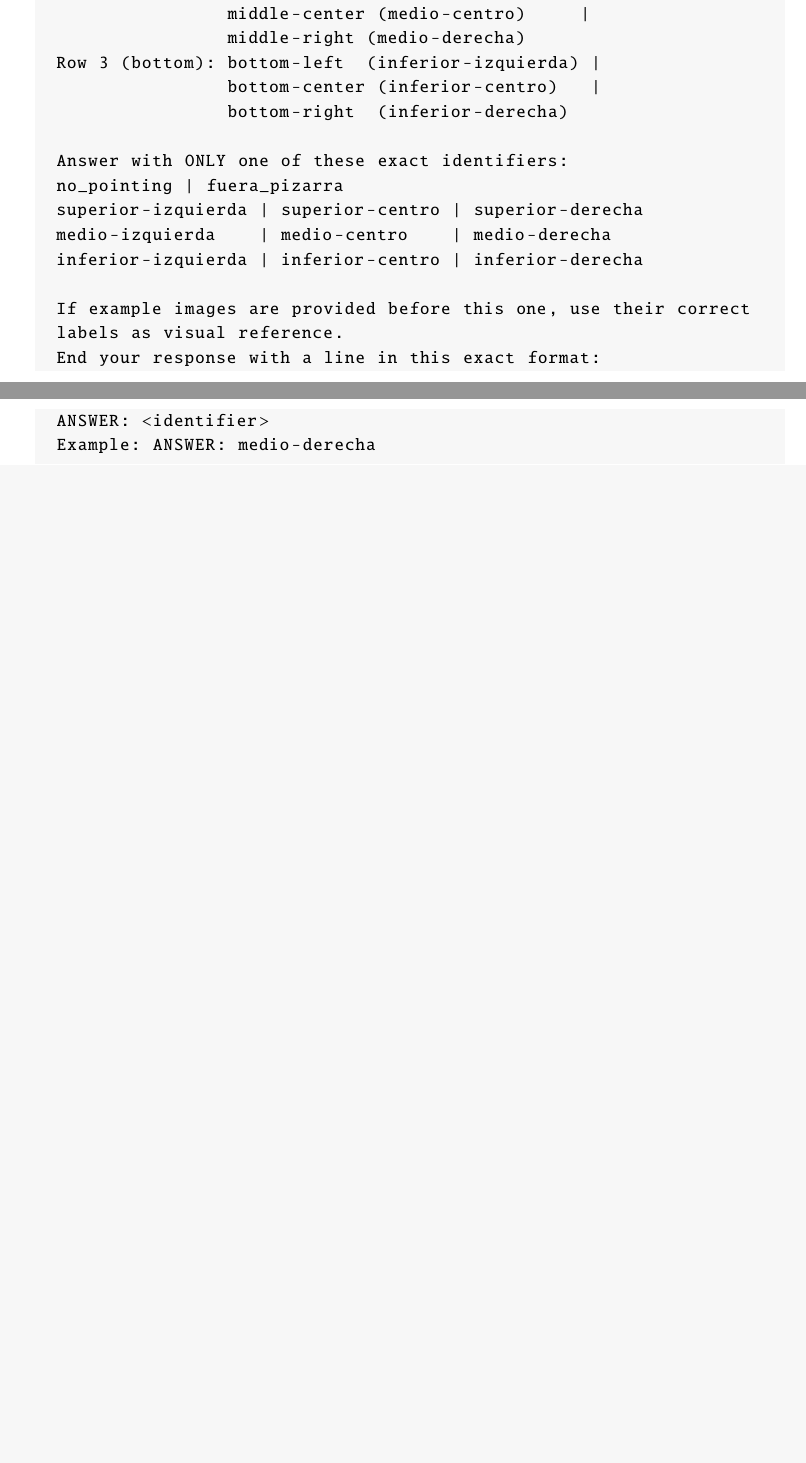
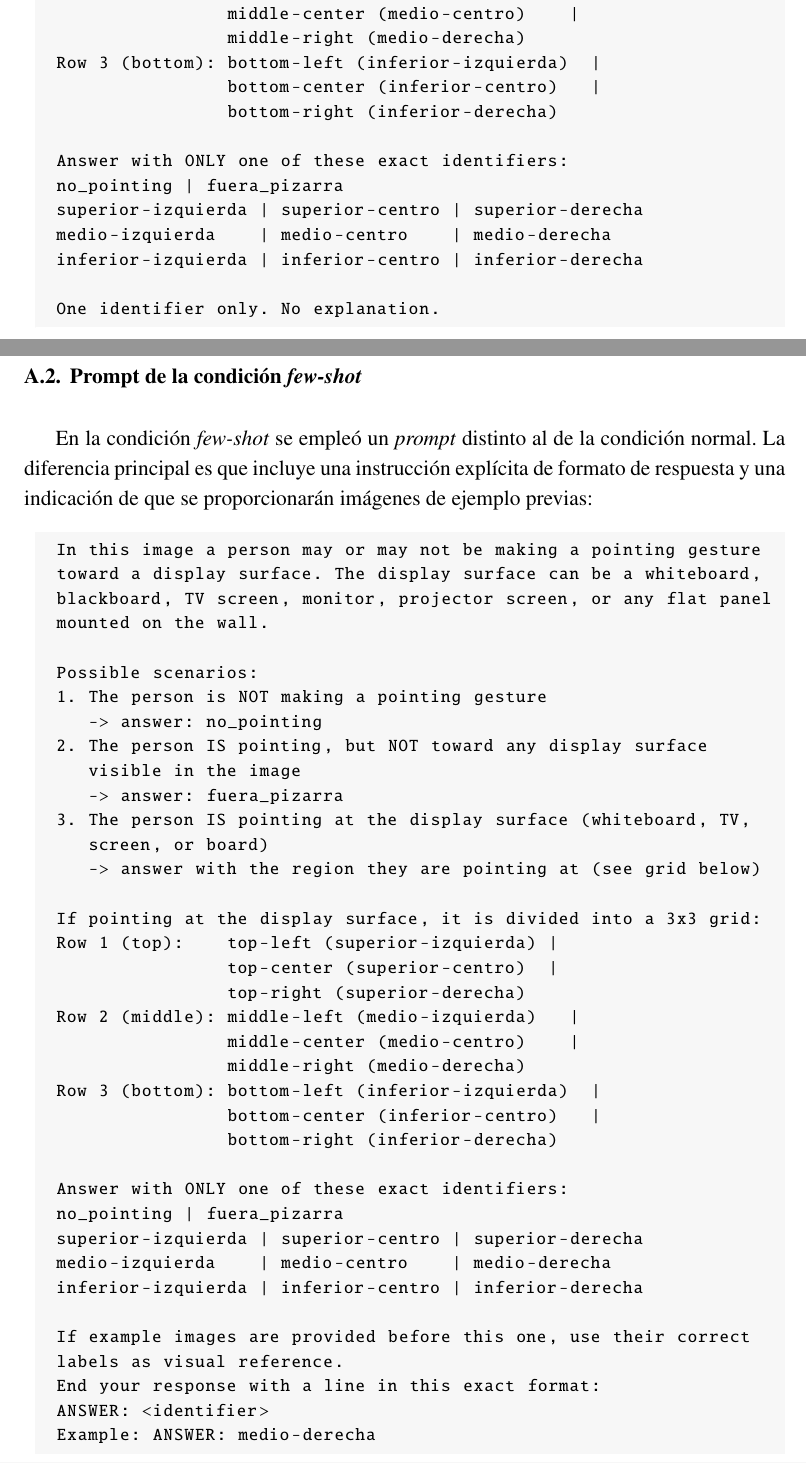
Before and after one commit to PMAranda/Deicticos, a LaTeX document (memoria_tfm/memoria.tex): two parts of pages 58 and 59 of 59 before the commit and two parts of pages 59 and 60 of 61 after it, joined at a grey line, cut so that both start at the same text, the shorter picture padded with empty space. Compiled offline with pdfLaTeX.

Commit message:
Mejoras memoria

```diff
--- a/memoria_tfm/memoria.tex
+++ b/memoria_tfm/memoria.tex
@@ -1125,15 +1136,56 @@ Possible scenarios:
    -> answer with the region they are pointing at (see grid below)
 
 If pointing at the display surface, it is divided into a 3x3 grid:
-Row 1 (top):    top-left    (superior-izquierda) |
-                top-center  (superior-centro)    |
-                top-right   (superior-derecha)
-Row 2 (middle): middle-left  (medio-izquierda)  |
-                middle-center (medio-centro)     |
+Row 1 (top):    top-left (superior-izquierda) |
+                top-center (superior-centro)  |
+                top-right (superior-derecha)
+Row 2 (middle): middle-left (medio-izquierda)   |
+                middle-center (medio-centro)    |
                 middle-right (medio-derecha)
-Row 3 (bottom): bottom-left  (inferior-izquierda) |
+Row 3 (bottom): bottom-left (inferior-izquierda)  |
                 bottom-center (inferior-centro)   |
-                bottom-right  (inferior-derecha)
+                bottom-right (inferior-derecha)
+
+Answer with ONLY one of these exact identifiers:
+no_pointing | fuera_pizarra
+superior-izquierda | superior-centro | superior-derecha
+medio-izquierda    | medio-centro    | medio-derecha
+inferior-izquierda | inferior-centro | inferior-derecha
+
+One identifier only. No explanation.
+\end{lstlisting}
+
+\section{Prompt de la condición \textit{few-shot}}
+\label{sec:prompt_fewshot}
+
+En la condición \textit{few-shot} se empleó un \textit{prompt} distinto al de la condición normal. La diferencia principal es que incluye una instrucción explícita de formato de respuesta y una indicación de que se proporcionarán imágenes de ejemplo previas:
+
+\begin{lstlisting}[numbers=none, basicstyle=\ttfamily\footnotesize, breaklines=true]
+In this image a person may or may not be making a pointing gesture
+toward a display surface. The display surface can be a whiteboard,
+blackboard, TV screen, monitor, projector screen, or any flat panel
+mounted on the wall.
+
+Possible scenarios:
+1. The person is NOT making a pointing gesture
+   -> answer: no_pointing
+2. The person IS pointing, but NOT toward any display surface
+   visible in the image
+   -> answer: fuera_pizarra
+3. The person IS pointing at the display surface (whiteboard, TV,
+   screen, or board)
+   -> answer with the region they are pointing at (see grid below)
+
+If pointing at the display surface, it is divided into a 3x3 grid:
+Row 1 (top):    top-left (superior-izquierda) |
+                top-center (superior-centro)  |
+                top-right (superior-derecha)
+Row 2 (middle): middle-left (medio-izquierda)   |
+                middle-center (medio-centro)    |
+                middle-right (medio-derecha)
+Row 3 (bottom): bottom-left (inferior-izquierda)  |
+                bottom-center (inferior-centro)   |
+                bottom-right (inferior-derecha)
 
 Answer with ONLY one of these exact identifiers:
 no_pointing | fuera_pizarra
```
Also changed, not shown: memoria_tfm/imagenes/creativecommons.png, memoria_tfm/memoria.tex (25 more changed lines).
